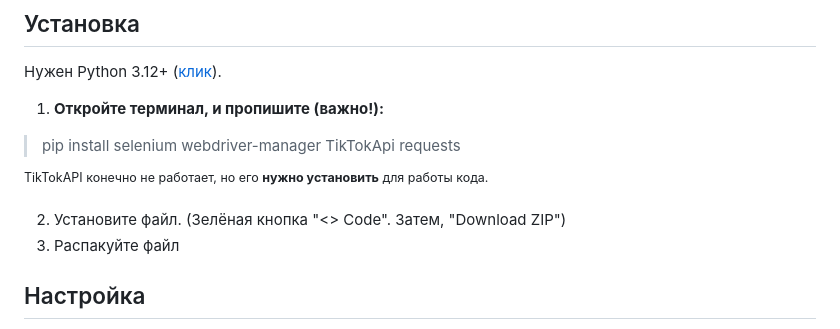
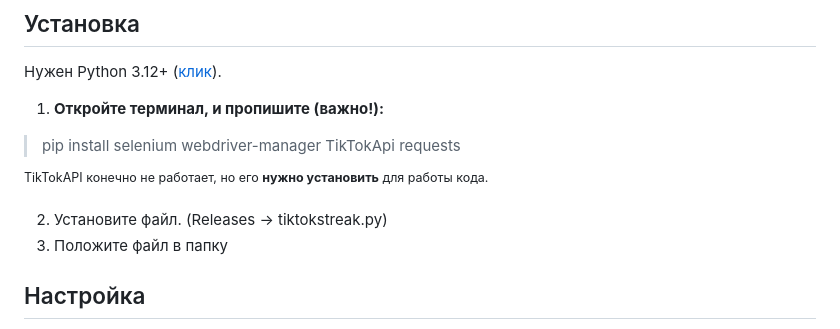
Before and after one commit to flowey0stuff/tiktokstreak, a Markdown page: README.md, the part around the change. Rendered like a GitHub page.

Commit message:
Обновлен READMEMD. Установка через вкладку Releases

```diff
--- a/README.md
+++ b/README.md
@@ -13,8 +13,8 @@
 <sup>TikTokAPI конечно не работает, но его **нужно установить** для работы кода.</sup>
 
 2. Установите файл.
-(Зелёная кнопка "<> Code". Затем, "Download ZIP")
-3. Распакуйте файл
+(Releases -> tiktokstreak.py)
+3. Положите файл в папку
 
 ## Настройка
 
```
